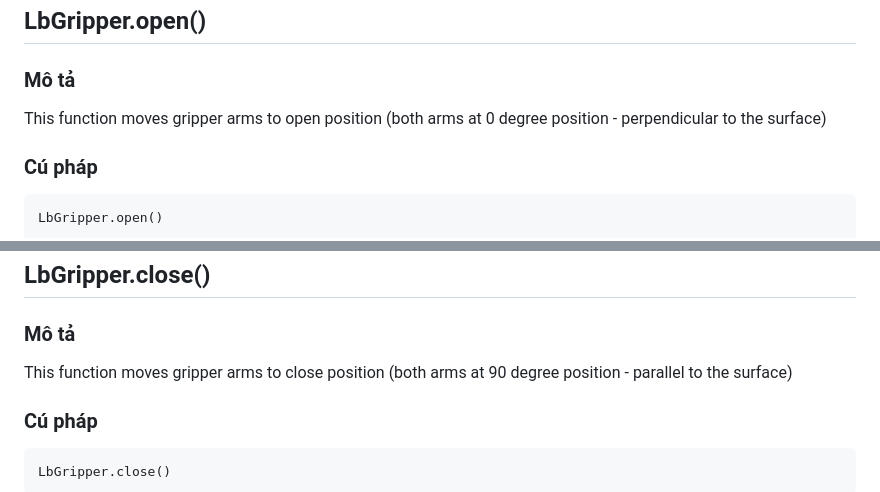
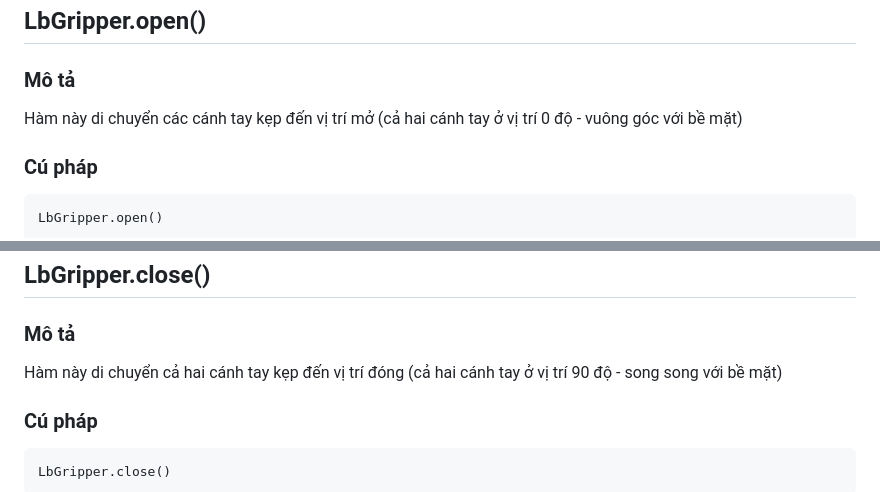
Before and after one commit to lesysang1322002/EC_Challenge_2024_Test, a Markdown page: APIReference/README.md, 2 parts joined by grey strips. Rendered like a GitHub page.

````diff
--- a/APIReference/README.md
+++ b/APIReference/README.md
@@ -514,7 +514,7 @@ long rotationDegree = LbMotion.getRotationDeg();
 ## LbGripper.open()
 
 ### Mô tả
-This function moves gripper arms to open position (both arms at 0 degree position - perpendicular to the surface)
+Hàm này di chuyển các cánh tay kẹp đến vị trí mở (cả hai cánh tay ở vị trí 0 độ - vuông góc với bề mặt)
 
 ### Cú pháp
 ```
@@ -539,8 +539,7 @@ See more:
 ## LbGripper.close()
 
 ### Mô tả
-This function moves gripper arms to close position (both arms at 90 degree position - parallel to the surface)
-
+Hàm này di chuyển cả hai cánh tay kẹp đến vị trí đóng (cả hai cánh tay ở vị trí 90 độ - song song với bề mặt)
 
 ### Cú pháp
 ```
````
Also changed, not shown: other parts of APIReference/README.md (+16 -16 lines).
